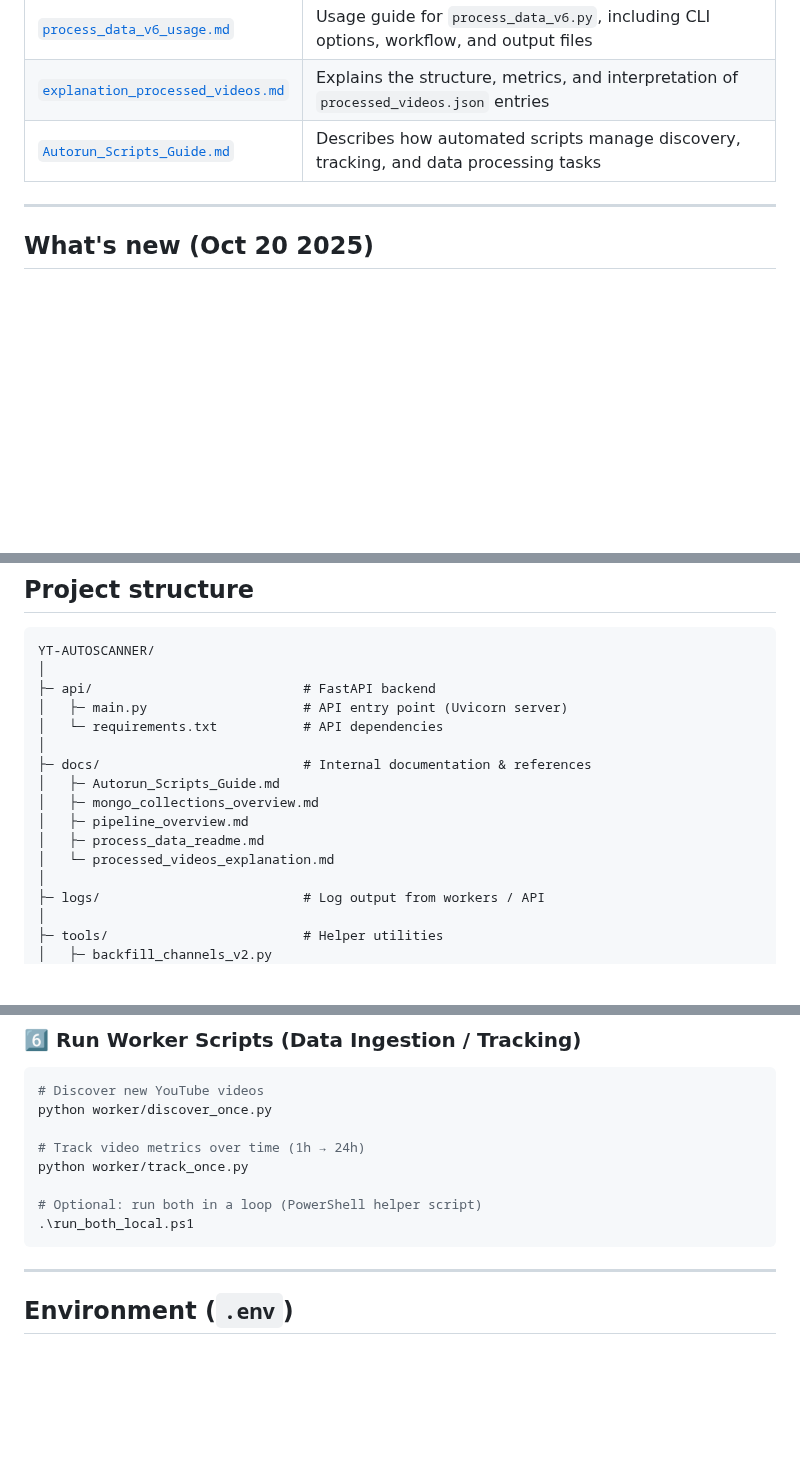
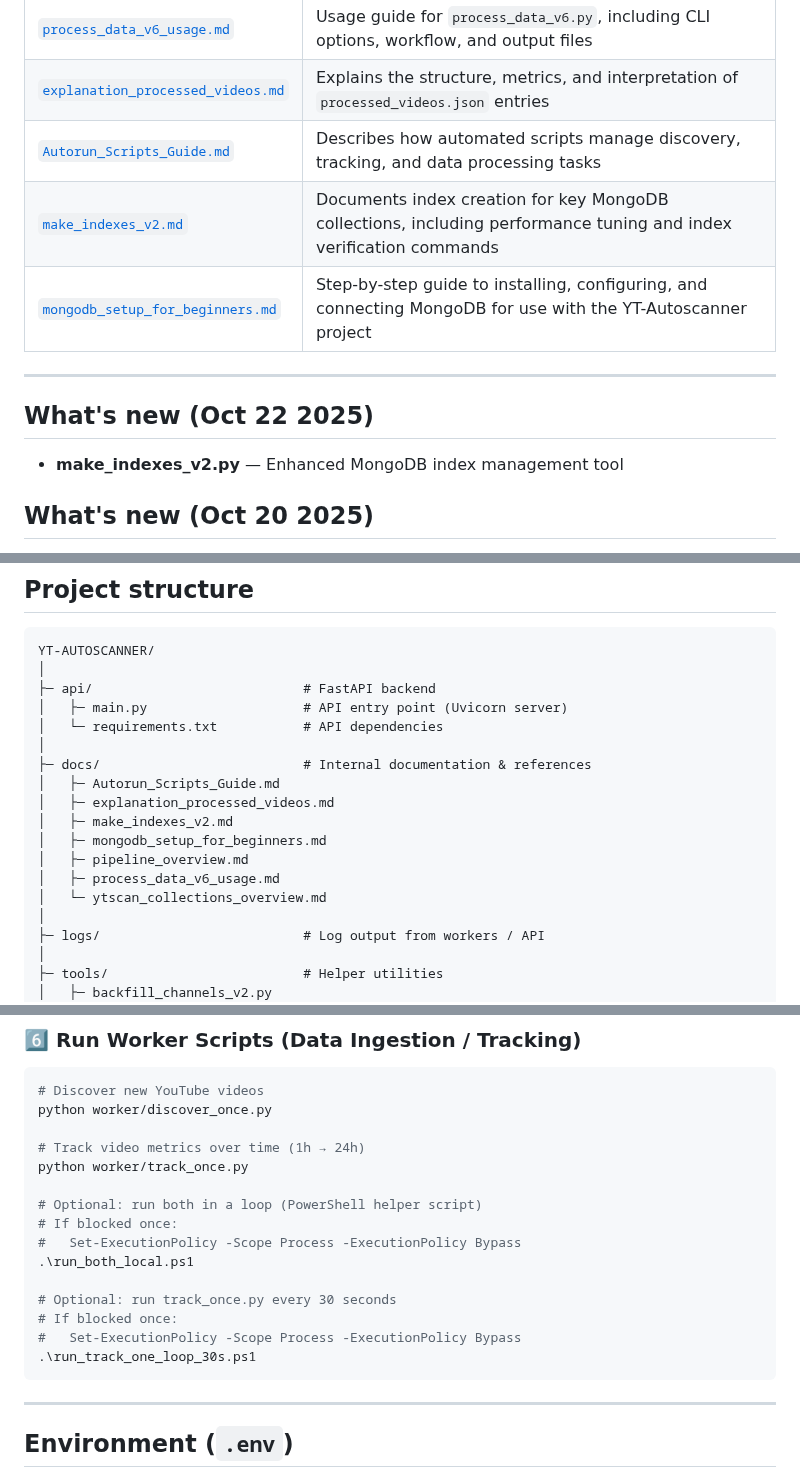
Before and after one commit to anhquanbui/yt-autoscanner, a Markdown page: README.md, 3 parts joined by grey strips. Rendered like a GitHub page; blank space fills up the shorter version.

````diff
--- a/README.md
+++ b/README.md
@@ -38,8 +38,13 @@ This README covers local development, environment config, the discover worker (v
 | [`process_data_v6_usage.md`](docs/process_data_v6_usage.md) | Usage guide for `process_data_v6.py`, including CLI options, workflow, and output files |
 | [`explanation_processed_videos.md`](docs/explanation_processed_videos.md) | Explains the structure, metrics, and interpretation of `processed_videos.json` entries |
 | [`Autorun_Scripts_Guide.md`](docs/Autorun_Scripts_Guide.md) | Describes how automated scripts manage discovery, tracking, and data processing tasks |
+| [`make_indexes_v2.md`](docs/make_indexes_v2.md) | Documents index creation for key MongoDB collections, including performance tuning and index verification commands |
+| [`mongodb_setup_for_beginners.md`](docs/mongodb_setup_for_beginners.md) | Step-by-step guide to installing, configuring, and connecting MongoDB for use with the YT-Autoscanner project |
 
 ---
+
+## What's new (Oct 22 2025)
+- **make_indexes_v2.py** — Enhanced MongoDB index management tool
 
 ## What's new (Oct 20 2025)
 - **Discover Worker v4.3** — Added automatic filtering to skip live and upcoming videos.
@@ -68,10 +73,12 @@ YT-AUTOSCANNER/
 │
 ├─ docs/                          # Internal documentation & references
 │   ├─ Autorun_Scripts_Guide.md
-│   ├─ mongo_collections_overview.md
+│   ├─ explanation_processed_videos.md
+│   ├─ make_indexes_v2.md
+│   ├─ mongodb_setup_for_beginners.md
 │   ├─ pipeline_overview.md
-│   ├─ process_data_readme.md
-│   └─ processed_videos_explanation.md
+│   ├─ process_data_v6_usage.md
+│   └─ ytscan_collections_overview.md
 │
 ├─ logs/                          # Log output from workers / API
 │
@@ -242,7 +250,14 @@ python worker/discover_once.py
 python worker/track_once.py
 
 # Optional: run both in a loop (PowerShell helper script)
+# If blocked once:
+#   Set-ExecutionPolicy -Scope Process -ExecutionPolicy Bypass
 .\run_both_local.ps1
+
+# Optional: run track_once.py every 30 seconds
+# If blocked once:
+#   Set-ExecutionPolicy -Scope Process -ExecutionPolicy Bypass
+.\run_track_one_loop_30s.ps1
 ```
 
 ---
````
Also changed, not shown: other parts of README.md (+4 -3 lines).
